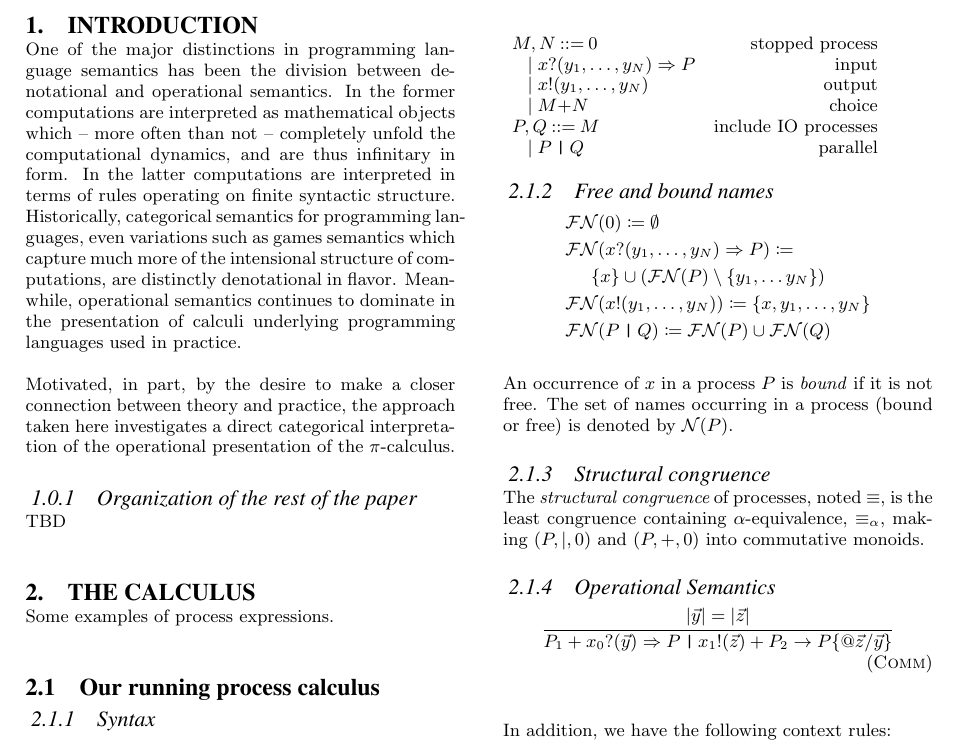
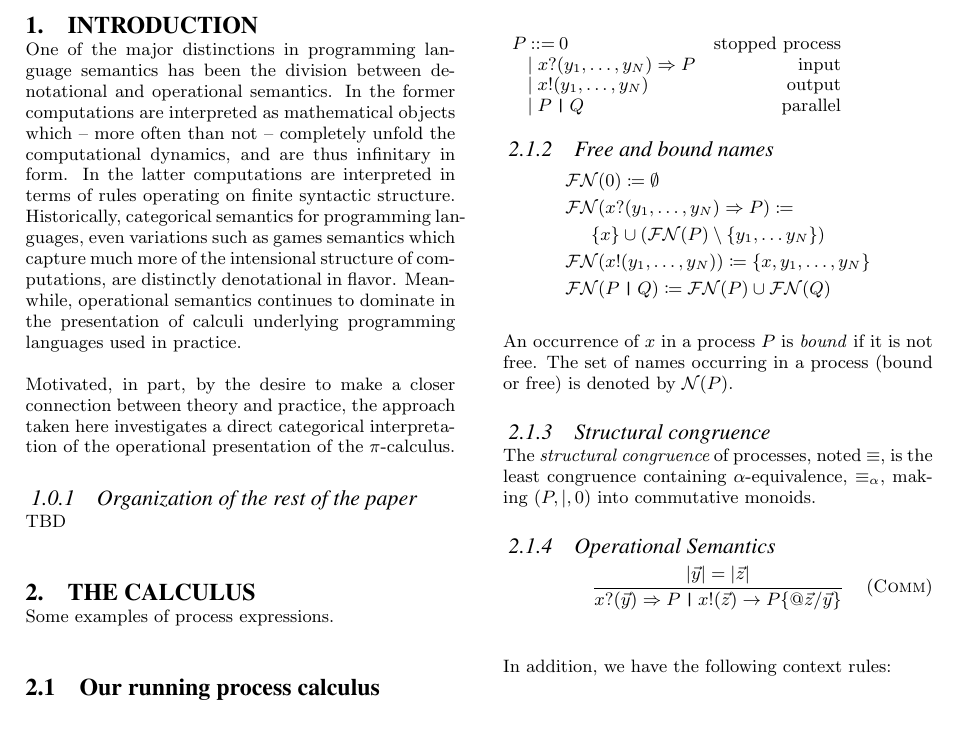
Before and after one commit to leithaus/pi4u, a LaTeX paper (hctm/hctm.tex): part of page 2 of 4, cut so that both start at the same text, the shorter picture padded with empty space. Compiled offline with pdfLaTeX.

Commit message:
Got rid of summation

```diff
--- a/hctm/hctm.tex
+++ b/hctm/hctm.tex
@@ -413,11 +413,11 @@ Some examples of process expressions. \\
 \subsubsection{Syntax}
 \label{syntax}
 \begin{grammar}
-{M, N} \bc \pzero & \mbox{stopped process} \\
+{P} \bc \pzero & \mbox{stopped process} \\
        \;\;\; \bm \; {x}{?}{( y_1, \ldots, y_N )} \Rightarrow {P} & \mbox{input} \\
        \;\;\; \bm \; {x}{!}{( y_1, \ldots, y_N )} & \mbox{output} \\
-       \;\;\; \bm \; {M}{+}{N} & \mbox{choice} \\
-{ P, Q } \bc M & \mbox{include IO processes} \\
+%       \;\;\; \bm \; {M}{+}{N} & \mbox{choice} \\
+%{ P, Q } \bc M & \mbox{include IO processes} \\
        \;\;\; \bm \; {P} \juxtap {Q} & \mbox{parallel} \\
 \end{grammar}
 
@@ -441,13 +441,14 @@ denoted by $\names{P}$.
 
 The {\em structural congruence} of processes, noted $\scong$, is the
 least congruence containing $\alpha$-equivalence, $\alphaeq$, making
-$( P, |, 0 )$ and $( P, +, 0 )$ into commutative monoids.
+$( P, |, 0 )$ into commutative monoids.
 
 \subsubsection{Operational Semantics}
 
 \infrule[Comm]
 { |\vec{y}| = |\vec{z}| }
-{P_1 + {{ x_{0}{?}{(}{\vec{y}}{)} \concat {P}}\juxtap {x_{1}}{!}{(}{\vec{z}}{)} + P_2}
+%{P_1 + {{ x_{0}{?}{(}{\vec{y}}{)} \concat {P}}\juxtap {x_{1}}{!}{(}{\vec{z}}{)} + P_2}
+{{{ x{?}{(}{\vec{y}}{)} \concat {P}}\juxtap {x}{!}{(}{\vec{z}}{)}}
 \red {{P}{\{}\quotep{\vec{z}}{/}{\vec{y}}{\}}}}
 
 In addition, we have the following context rules:
```
Also changed, not shown: hctm/hctm.pdf, 1 other file.
